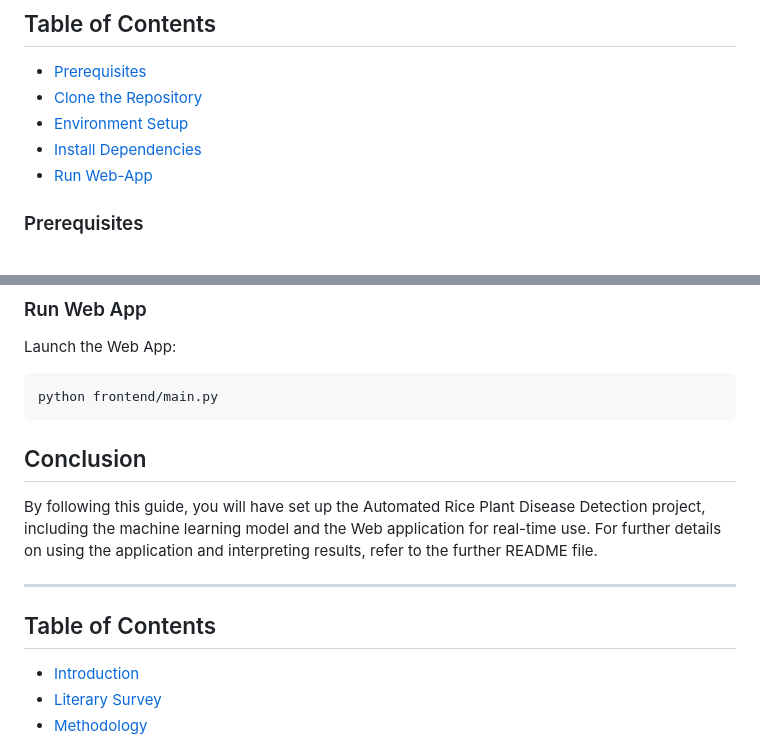
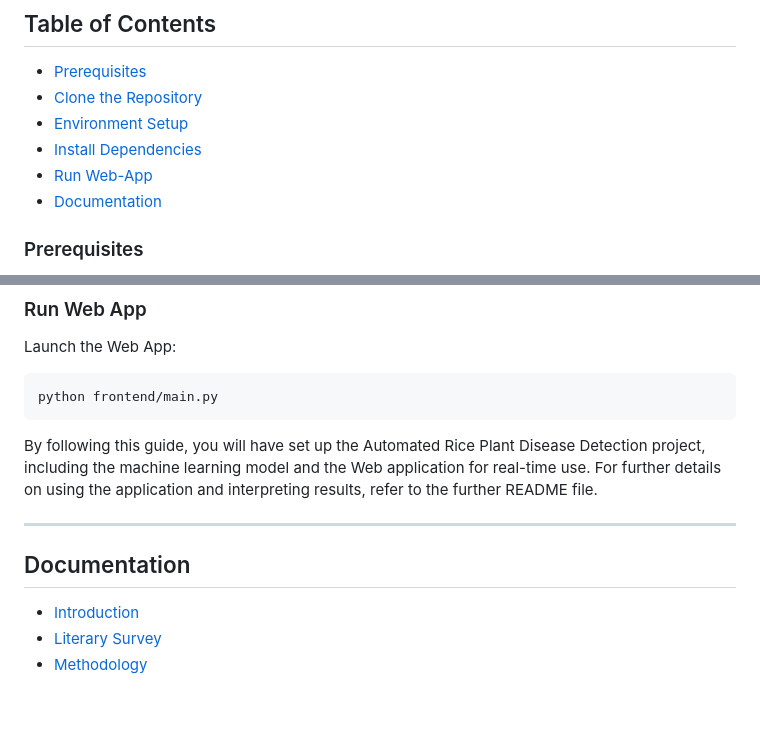
Before and after one commit to jayxdev/rice-plant-disease-detection, a Markdown page: README.md, 2 parts joined by grey strips. Rendered like a GitHub page; blank space fills up the shorter version.

````diff
--- a/README.md
+++ b/README.md
@@ -13,7 +13,7 @@ This guide provides step-by-step instructions to set up and install the Automate
 - [Environment Setup](#environment-setup)
 - [Install Dependencies](#install-dependencies)
 - [Run Web-App](#run-web-app)
-
+- [Documentation](#documentation)
 
 ### Prerequisites
 - Python 3.7 or higher
@@ -48,13 +48,11 @@ Launch the Web App:
 ```sh
 python frontend/main.py
 ```
-
-## Conclusion
 By following this guide, you will have set up the Automated Rice Plant Disease Detection project, including the machine learning model and the Web application for real-time use. For further details on using the application and interpreting results, refer to the further README file.
 
 ---
 
-## Table of Contents
+## Documentation
 
 - [Introduction](#introduction)
 - [Literary Survey](#literary-survey)
````
